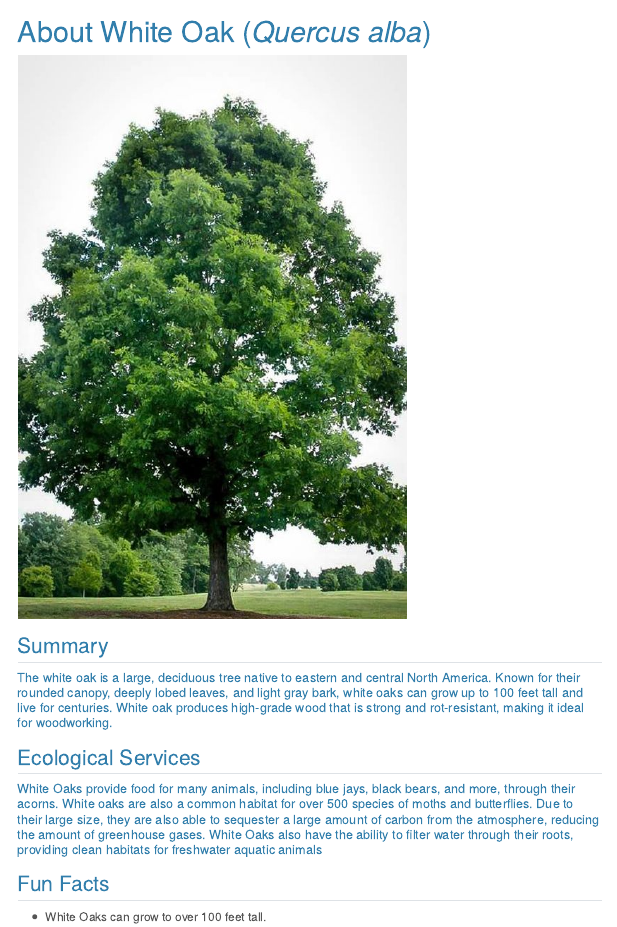
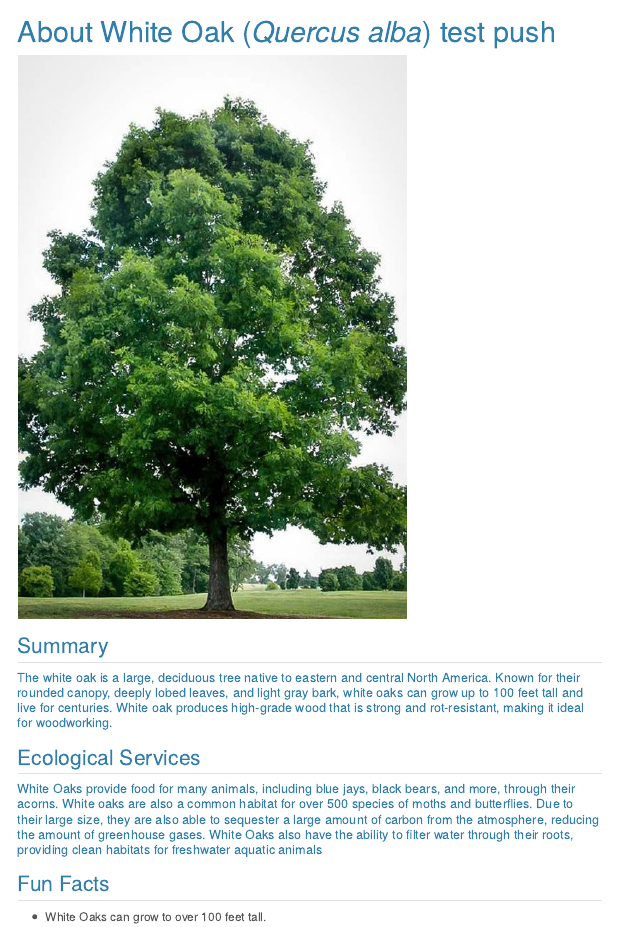
Before and after one commit to jlefkowicz/treesamplewebsite, a Quarto document (species/species template/template.qmd): the page in a window 1100 px wide, from its top. Rendered offline with R 4.5, knitr and Pandoc in place of Quarto, with nearby package versions; menus at the side of the page are left out.

Commit message:
test push

```diff
--- a/species/species template/template.qmd
+++ b/species/species template/template.qmd
@@ -1,5 +1,5 @@
 ---
-title: "About White Oak (*Quercus alba*)"
+title: "About White Oak (*Quercus alba*) test push"
 format:
   html:
     css: styles.css
```
